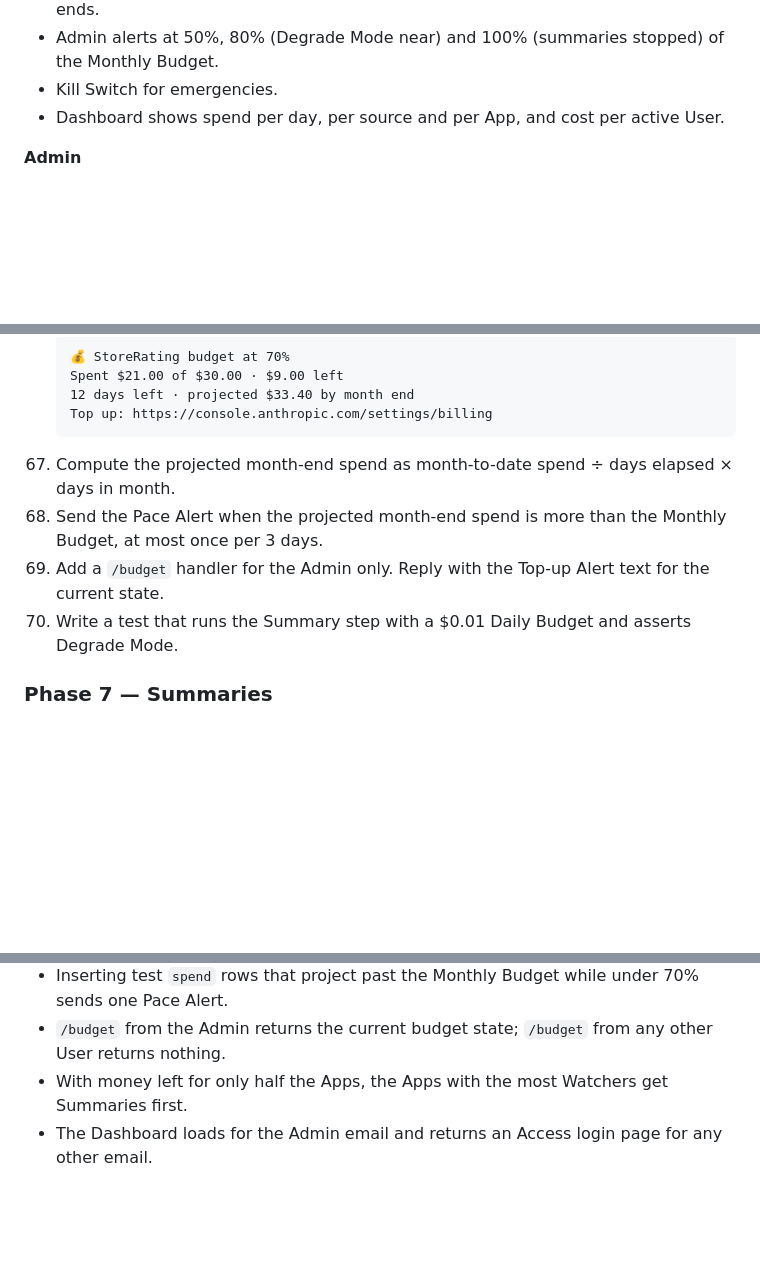
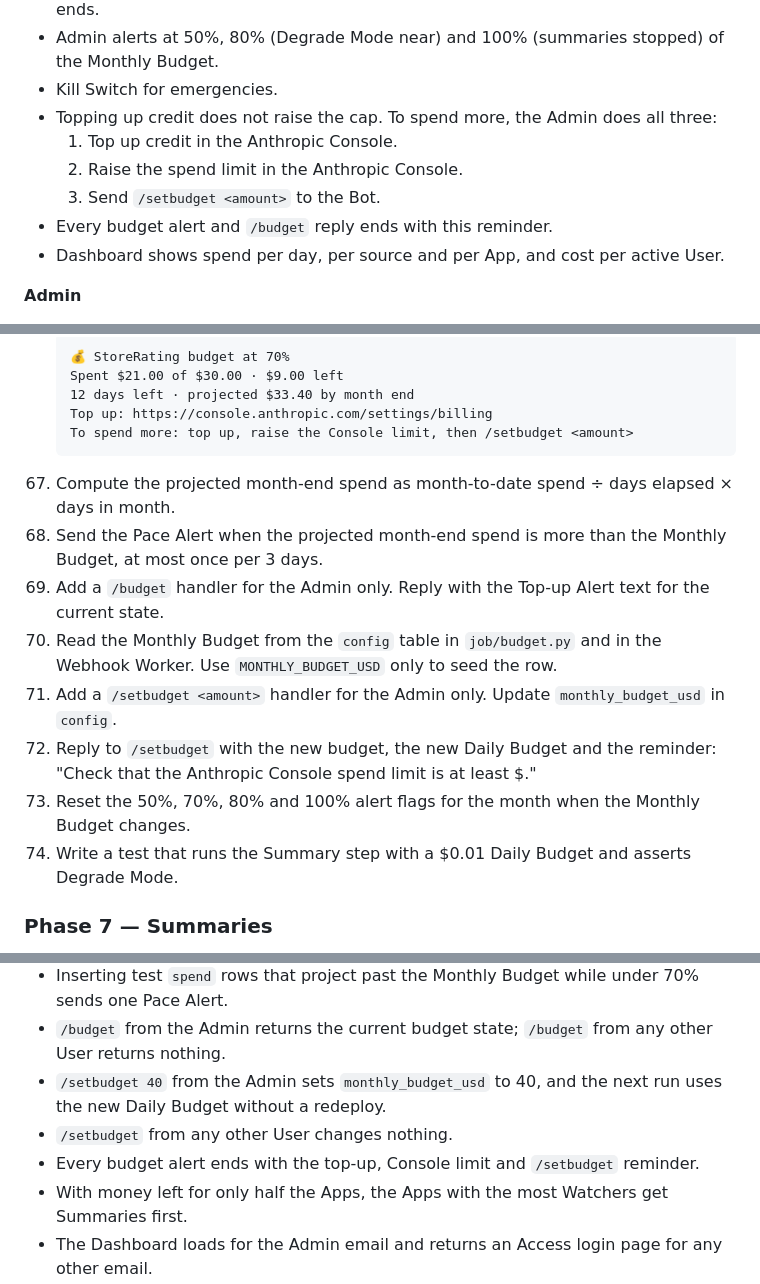
Before and after one commit to qureshiayaz29/storerating-bot, a Markdown page: PLAN.md, 3 parts joined by grey strips. Rendered like a GitHub page; blank space fills up the shorter version.

Commit message:
Add budget top-up procedure and /setbudget to plan
Co-Authored-By: Claude Opus 5.5 <noreply@anthropic.com>
Claude-Session: https://claude.ai/code/session_013Joycs4QWYxFjrmpeBDkM6

````diff
--- a/PLAN.md
+++ b/PLAN.md
@@ -173,6 +174,11 @@ Retention: `events` and `errors` 90 days, then roll into daily aggregates. `app_
 - Pace Alert when spend is on track to pass the Monthly Budget before the month ends.
 - Admin alerts at 50%, 80% (Degrade Mode near) and 100% (summaries stopped) of the Monthly Budget.
 - Kill Switch for emergencies.
+- Topping up credit does not raise the cap. To spend more, the Admin does all three:
+  1. Top up credit in the Anthropic Console.
+  2. Raise the spend limit in the Anthropic Console.
+  3. Send `/setbudget <amount>` to the Bot.
+- Every budget alert and `/budget` reply ends with this reminder.
 - Dashboard shows spend per day, per source and per App, and cost per active User.
 
 **Admin**
@@ -267,10 +273,15 @@ Retention: `events` and `errors` 90 days, then roll into daily aggregates. `app_
     Spent $21.00 of $30.00 · $9.00 left
     12 days left · projected $33.40 by month end
     Top up: https://console.anthropic.com/settings/billing
+    To spend more: top up, raise the Console limit, then /setbudget <amount>
     ```
 67. Compute the projected month-end spend as month-to-date spend ÷ days elapsed × days in month.
 68. Send the Pace Alert when the projected month-end spend is more than the Monthly Budget, at most once per 3 days.
 69. Add a `/budget` handler for the Admin only. Reply with the Top-up Alert text for the current state.
-70. Write a test that runs the Summary step with a $0.01 Daily Budget and asserts Degrade Mode.
+70. Read the Monthly Budget from the `config` table in `job/budget.py` and in the Webhook Worker. Use `MONTHLY_BUDGET_USD` only to seed the row.
+71. Add a `/setbudget <amount>` handler for the Admin only. Update `monthly_budget_usd` in `config`.
+72. Reply to `/setbudget` with the new budget, the new Daily Budget and the reminder: "Check that the Anthropic Console spend limit is at least $<amount>."
+73. Reset the 50%, 70%, 80% and 100% alert flags for the month when the Monthly Budget changes.
+74. Write a test that runs the Summary step with a $0.01 Daily Budget and asserts Degrade Mode.
 
 ### Phase 7 — Summaries
@@ -362,6 +373,9 @@ Retention: `events` and `errors` 90 days, then roll into daily aggregates. `app_
 - Inserting test `spend` rows up to 70% of the Monthly Budget sends exactly one Top-up Alert to `ADMIN_CHAT_ID` on the next run, with correct spent, left and projected values.
 - Inserting test `spend` rows that project past the Monthly Budget while under 70% sends one Pace Alert.
 - `/budget` from the Admin returns the current budget state; `/budget` from any other User returns nothing.
+- `/setbudget 40` from the Admin sets `monthly_budget_usd` to 40, and the next run uses the new Daily Budget without a redeploy.
+- `/setbudget` from any other User changes nothing.
+- Every budget alert ends with the top-up, Console limit and `/setbudget` reminder.
 - With money left for only half the Apps, the Apps with the most Watchers get Summaries first.
 - The Dashboard loads for the Admin email and returns an Access login page for any other email.
 - Adding an App that already has today's Card returns that Card within 2 seconds, and no `on_demand` row is created.
````
Also changed, not shown: other parts of PLAN.md (+53 -52 lines).
